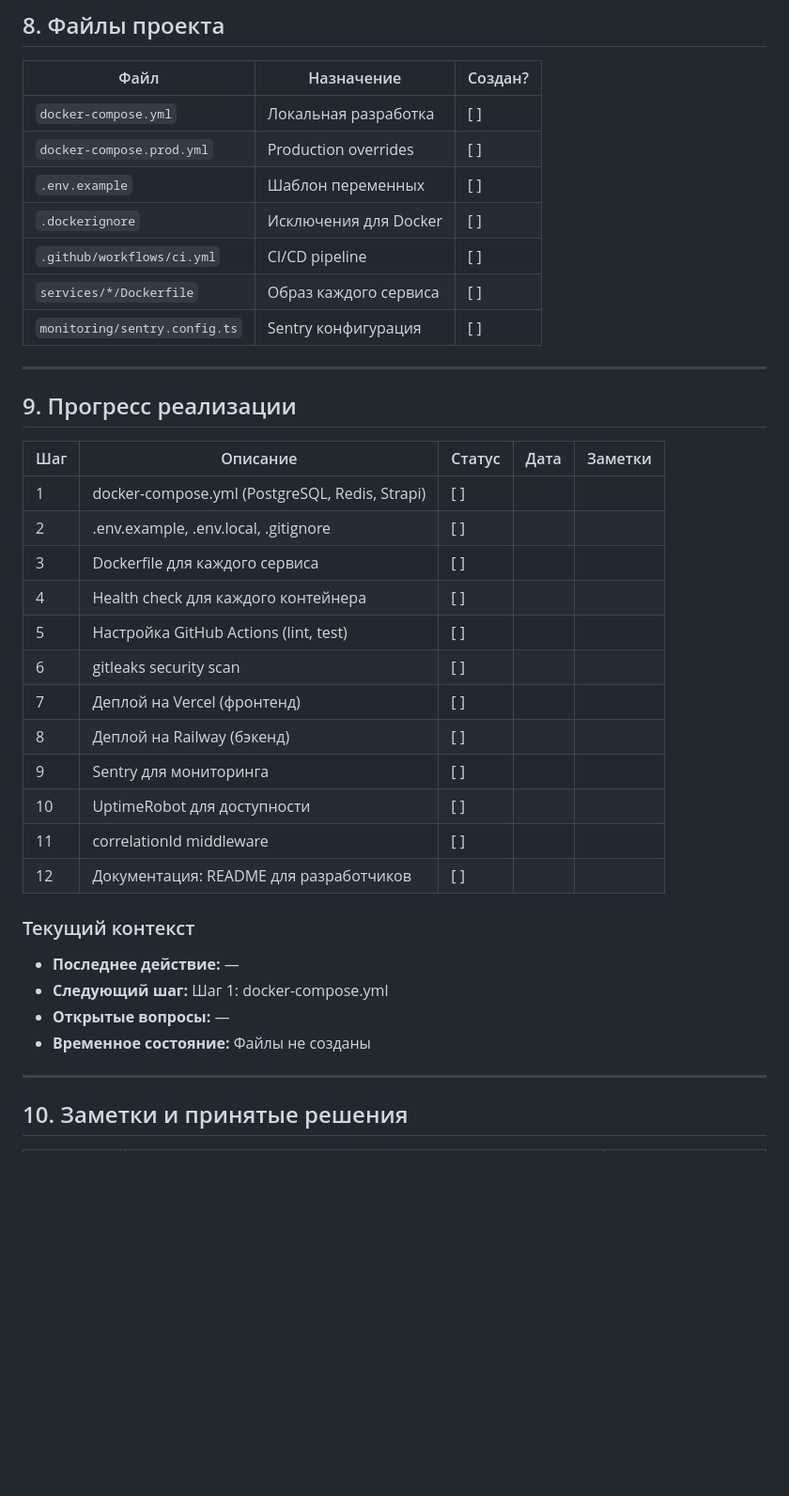
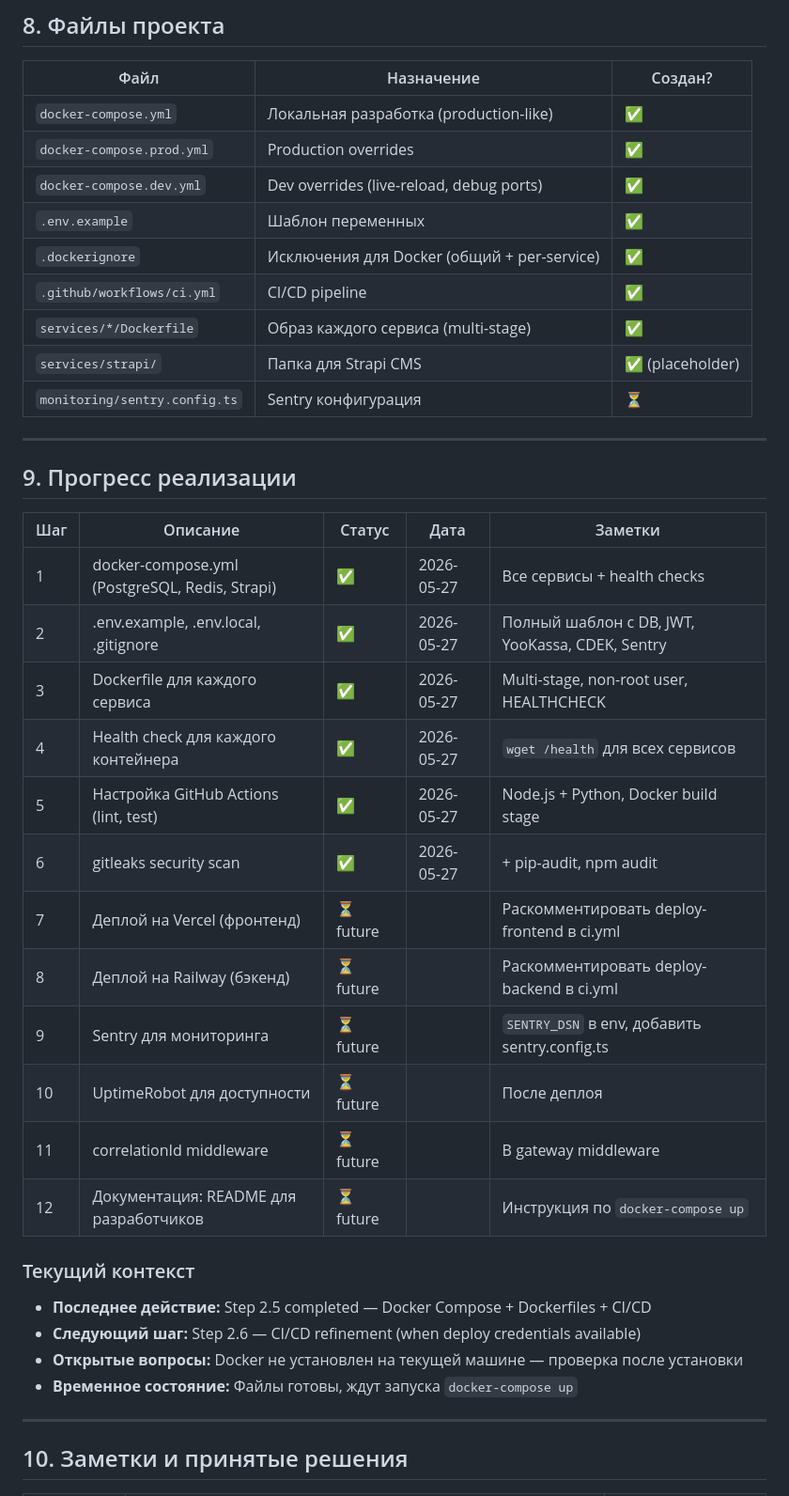
Before and after one commit to v9283306969-code/-_qwen, a Markdown page: docs/specs/SPEC-05-infrastructure.md, the part around the change. Shown at 94% size. Drawn GitHub-style; blank space fills up the shorter version.

Commit message:
docs: update ROADMAP and SPEC-05 after step 2.5 completion

```diff
--- a/docs/specs/SPEC-05-infrastructure.md
+++ b/docs/specs/SPEC-05-infrastructure.md
@@ -222,13 +222,15 @@ jobs:
 
 | Файл | Назначение | Создан? |
 |---|---|---|
-| `docker-compose.yml` | Локальная разработка | [ ] |
-| `docker-compose.prod.yml` | Production overrides | [ ] |
-| `.env.example` | Шаблон переменных | [ ] |
-| `.dockerignore` | Исключения для Docker | [ ] |
-| `.github/workflows/ci.yml` | CI/CD pipeline | [ ] |
-| `services/*/Dockerfile` | Образ каждого сервиса | [ ] |
-| `monitoring/sentry.config.ts` | Sentry конфигурация | [ ] |
+| `docker-compose.yml` | Локальная разработка (production-like) | ✅ |
+| `docker-compose.prod.yml` | Production overrides | ✅ |
+| `docker-compose.dev.yml` | Dev overrides (live-reload, debug ports) | ✅ |
+| `.env.example` | Шаблон переменных | ✅ |
+| `.dockerignore` | Исключения для Docker (общий + per-service) | ✅ |
+| `.github/workflows/ci.yml` | CI/CD pipeline | ✅ |
+| `services/*/Dockerfile` | Образ каждого сервиса (multi-stage) | ✅ |
+| `services/strapi/` | Папка для Strapi CMS | ✅ (placeholder) |
+| `monitoring/sentry.config.ts` | Sentry конфигурация | ⏳ |
 
 ---
 
@@ -236,25 +238,25 @@ jobs:
 
 | Шаг | Описание | Статус | Дата | Заметки |
 |---|---|---|---|---|
-| 1 | docker-compose.yml (PostgreSQL, Redis, Strapi) | [ ] | | |
-| 2 | .env.example, .env.local, .gitignore | [ ] | | |
-| 3 | Dockerfile для каждого сервиса | [ ] | | |
-| 4 | Health check для каждого контейнера | [ ] | | |
-| 5 | Настройка GitHub Actions (lint, test) | [ ] | | |
-| 6 | gitleaks security scan | [ ] | | |
-| 7 | Деплой на Vercel (фронтенд) | [ ] | | |
-| 8 | Деплой на Railway (бэкенд) | [ ] | | |
-| 9 | Sentry для мониторинга | [ ] | | |
-| 10 | UptimeRobot для доступности | [ ] | | |
-| 11 | correlationId middleware | [ ] | | |
-| 12 | Документация: README для разработчиков | [ ] | | |
+| 1 | docker-compose.yml (PostgreSQL, Redis, Strapi) | ✅ | 2026-05-27 | Все сервисы + health checks |
+| 2 | .env.example, .env.local, .gitignore | ✅ | 2026-05-27 | Полный шаблон с DB, JWT, YooKassa, CDEK, Sentry |
+| 3 | Dockerfile для каждого сервиса | ✅ | 2026-05-27 | Multi-stage, non-root user, HEALTHCHECK |
+| 4 | Health check для каждого контейнера | ✅ | 2026-05-27 | `wget /health` для всех сервисов |
+| 5 | Настройка GitHub Actions (lint, test) | ✅ | 2026-05-27 | Node.js + Python, Docker build stage |
+| 6 | gitleaks security scan | ✅ | 2026-05-27 | + pip-audit, npm audit |
+| 7 | Деплой на Vercel (фронтенд) | ⏳ future | | Раскомментировать deploy-frontend в ci.yml |
+| 8 | Деплой на Railway (бэкенд) | ⏳ future | | Раскомментировать deploy-backend в ci.yml |
+| 9 | Sentry для мониторинга | ⏳ future | | `SENTRY_DSN` в env, добавить sentry.config.ts |
+| 10 | UptimeRobot для доступности | ⏳ future | | После деплоя |
+| 11 | correlationId middleware | ⏳ future | | В gateway middleware |
+| 12 | Документация: README для разработчиков | ⏳ future | | Инструкция по `docker-compose up` |
 
 ### Текущий контекст
 
-- **Последнее действие:** —
-- **Следующий шаг:** Шаг 1: docker-compose.yml
-- **Открытые вопросы:** —
-- **Временное состояние:** Файлы не созданы
+- **Последнее действие:** Step 2.5 completed — Docker Compose + Dockerfiles + CI/CD
+- **Следующий шаг:** Step 2.6 — CI/CD refinement (when deploy credentials available)
+- **Открытые вопросы:** Docker не установлен на текущей машине — проверка после установки
+- **Временное состояние:** Файлы готовы, ждут запуска `docker-compose up`
 
 ---
 
```
Also changed, not shown: ROADMAP.md (+1 -1 lines).
